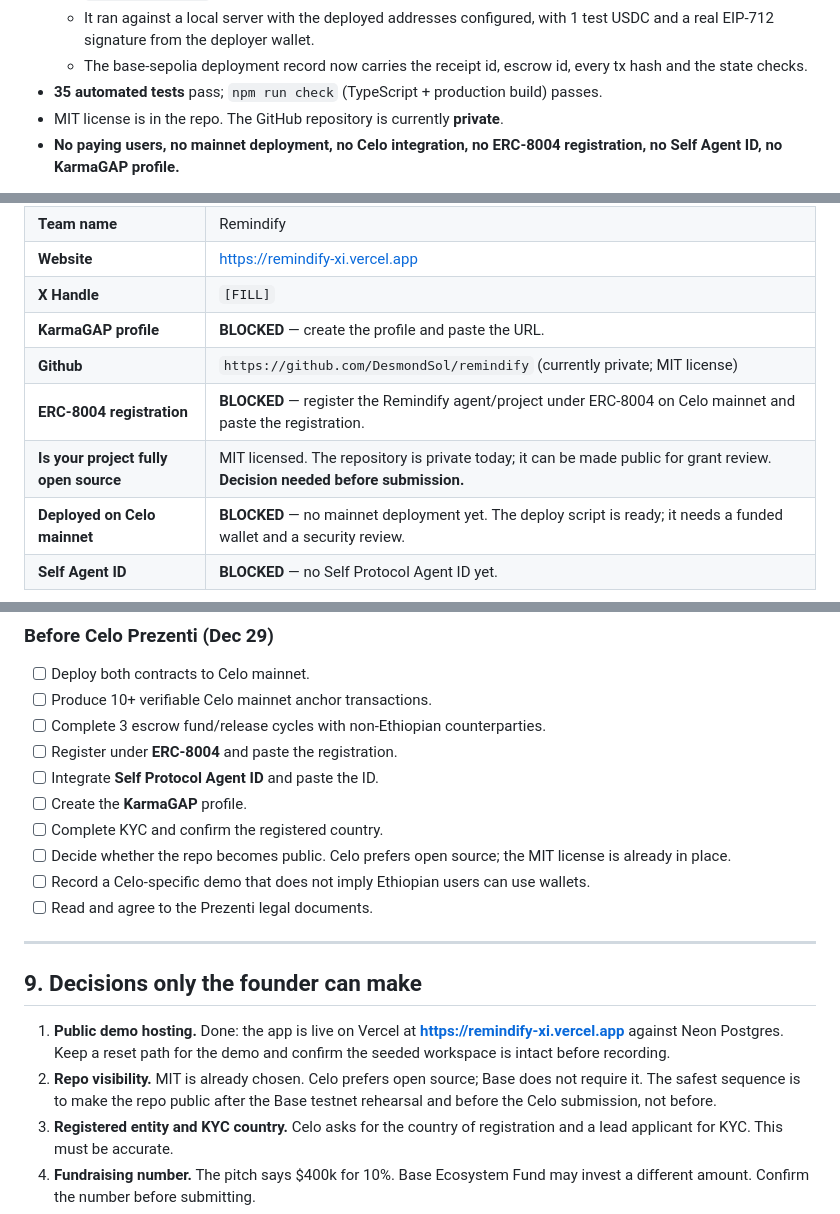
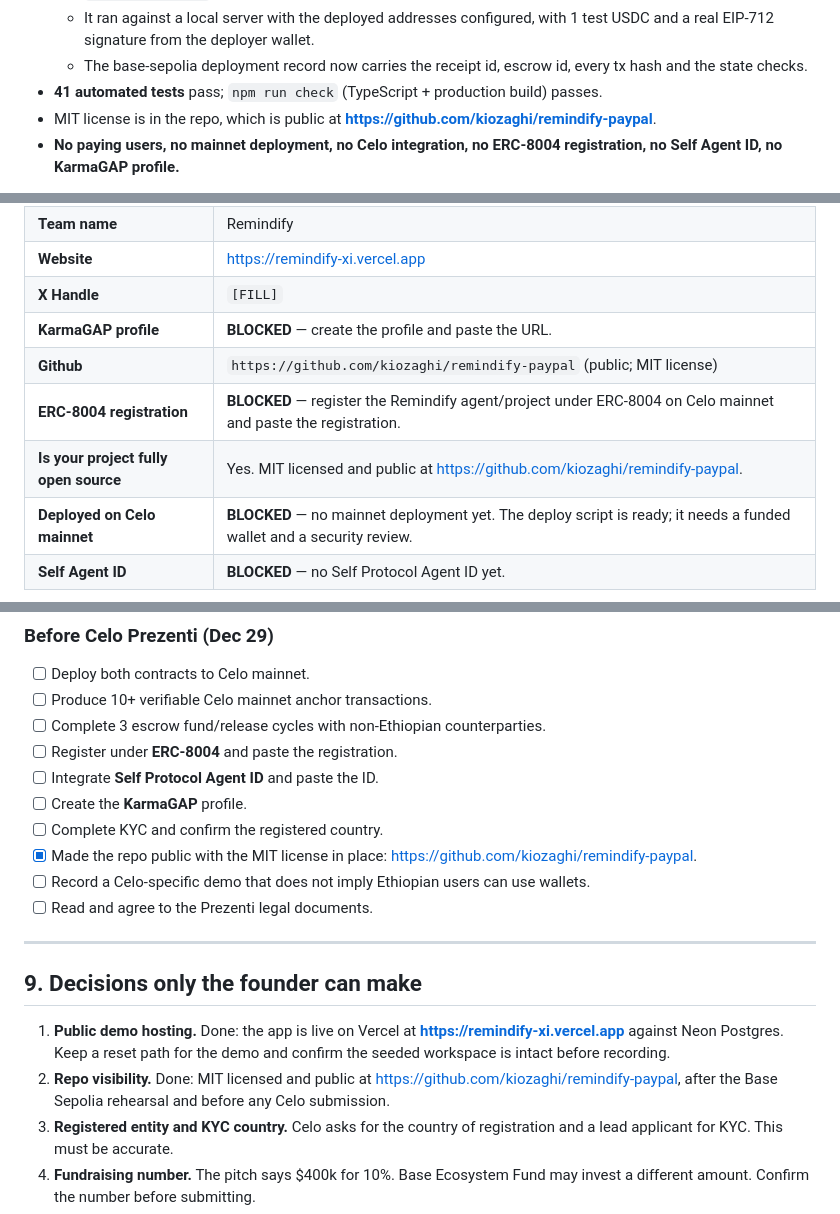
Before and after one commit to kiozaghi/remindify-paypal, a Markdown page: APPLICATIONS.md, 3 parts joined by grey strips. Drawn GitHub-style.

Commit message:
Point the grant pack at the public PayPal repo
The old DesmondSol remote is gone and the new repository is public, so
update the GitHub link and the visibility claims that went stale.

```diff
--- a/APPLICATIONS.md
+++ b/APPLICATIONS.md
@@ -44,8 +44,8 @@ Use these numbers; do not inflate them.
   - Read back from the contracts: `anchored(receipt) = true`, and the escrow shows `funded = true`, `released = true` with the proof receipt bound to it.
   - It ran against a local server with the deployed addresses configured, with 1 test USDC and a real EIP-712 signature from the deployer wallet.
   - The base-sepolia deployment record now carries the receipt id, escrow id, every tx hash and the state checks.
-- **35 automated tests** pass; `npm run check` (TypeScript + production build) passes.
-- MIT license is in the repo. The GitHub repository is currently **private**.
+- **41 automated tests** pass; `npm run check` (TypeScript + production build) passes.
+- MIT license is in the repo, which is public at **https://github.com/kiozaghi/remindify-paypal**.
 - **No paying users, no mainnet deployment, no Celo integration, no ERC-8004 registration, no Self Agent ID, no KarmaGAP profile.**
 
 If an application asks for traction, lead with what is built and be explicit about
@@ -246,9 +246,9 @@ A plan is not a deployment.
 | **Website** | https://remindify-xi.vercel.app |
 | **X Handle** | `[FILL]` |
 | **KarmaGAP profile** | **BLOCKED** — create the profile and paste the URL. |
-| **Github** | `https://github.com/DesmondSol/remindify` (currently private; MIT license) |
+| **Github** | `https://github.com/kiozaghi/remindify-paypal` (public; MIT license) |
 | **ERC-8004 registration** | **BLOCKED** — register the Remindify agent/project under ERC-8004 on Celo mainnet and paste the registration. |
-| **Is your project fully open source** | MIT licensed. The repository is private today; it can be made public for grant review. **Decision needed before submission.** |
+| **Is your project fully open source** | Yes. MIT licensed and public at https://github.com/kiozaghi/remindify-paypal. |
 | **Deployed on Celo mainnet** | **BLOCKED** — no mainnet deployment yet. The deploy script is ready; it needs a funded wallet and a security review. |
 | **Self Agent ID** | **BLOCKED** — no Self Protocol Agent ID yet. |
 
@@ -404,7 +404,7 @@ Celo card, label it “planned pilot.”
 - [ ] Integrate **Self Protocol Agent ID** and paste the ID.
 - [ ] Create the **KarmaGAP** profile.
 - [ ] Complete KYC and confirm the registered country.
-- [ ] Decide whether the repo becomes public. Celo prefers open source; the MIT license is already in place.
+- [x] Made the repo public with the MIT license in place: https://github.com/kiozaghi/remindify-paypal.
 - [ ] Record a Celo-specific demo that does not imply Ethiopian users can use wallets.
 - [ ] Read and agree to the Prezenti legal documents.
 
@@ -413,7 +413,7 @@ Celo card, label it “planned pilot.”
 ## 9. Decisions only the founder can make
 
 1. **Public demo hosting.** Done: the app is live on Vercel at **https://remindify-xi.vercel.app** against Neon Postgres. Keep a reset path for the demo and confirm the seeded workspace is intact before recording.
-2. **Repo visibility.** MIT is already chosen. Celo prefers open source; Base does not require it. The safest sequence is to make the repo public after the Base testnet rehearsal and before the Celo submission, not before.
+2. **Repo visibility.** Done: MIT licensed and public at https://github.com/kiozaghi/remindify-paypal, after the Base Sepolia rehearsal and before any Celo submission.
 3. **Registered entity and KYC country.** Celo asks for the country of registration and a lead applicant for KYC. This must be accurate.
 4. **Fundraising number.** The pitch says $400k for 10%. Base Ecosystem Fund may invest a different amount. Confirm the number before submitting.
 5. **Celo grant amount.** The form does not ask for a number in the fields above, but the budget should be ready. Do not anchor on a number until the deployment and security-review quotes are known.
```
